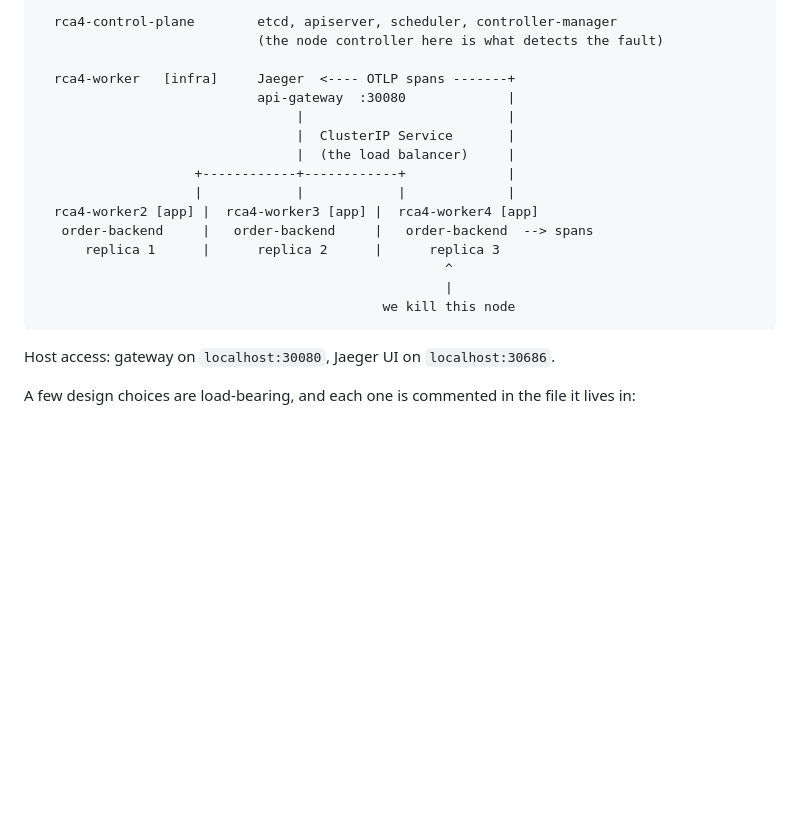
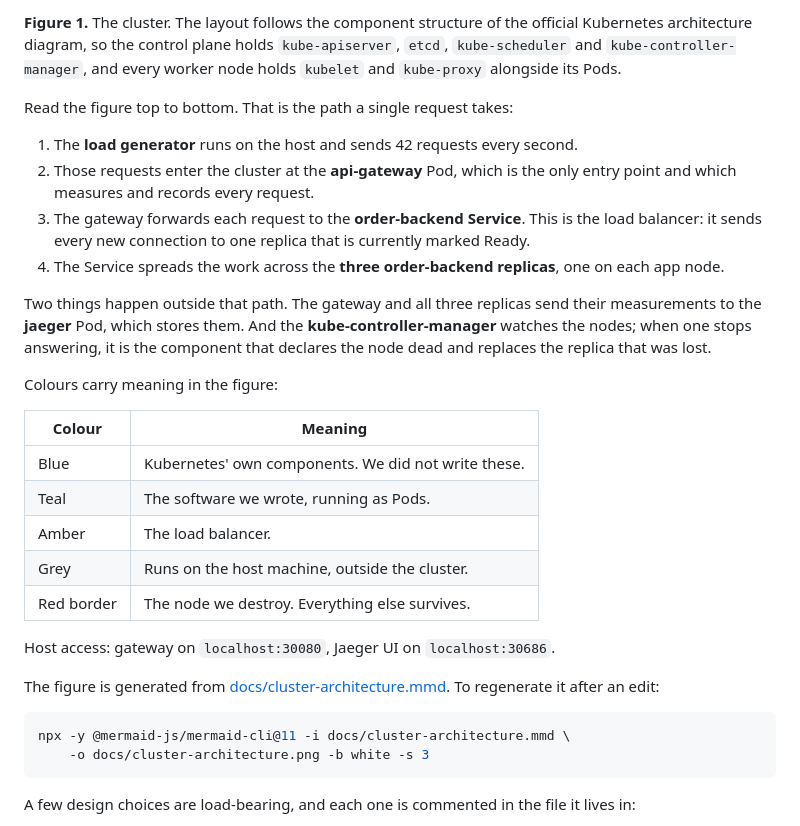
Before and after one commit to SenSeLab26/RCA-SCenario4, a Markdown page: README.md, the part around one of its changes. Rendered like a GitHub page; blank space fills up the shorter version.

````diff
--- a/README.md
+++ b/README.md
@@ -46,23 +45,45 @@ confidently routing traffic to a machine that no longer exists.
 
-  rca4-control-plane        etcd, apiserver, scheduler, controller-manager
-                            (the node controller here is what detects the fault)
+**Figure 1.** The cluster. The layout follows the component structure of the
+official Kubernetes architecture diagram, so the control plane holds
+`kube-apiserver`, `etcd`, `kube-scheduler` and `kube-controller-manager`, and
+every worker node holds `kubelet` and `kube-proxy` alongside its Pods.
 
-  rca4-worker   [infra]     Jaeger  <---- OTLP spans -------+
-                            api-gateway  :30080             |
-                                 |                          |
-                                 |  ClusterIP Service       |
-                                 |  (the load balancer)     |
-                    +------------+------------+             |
-                    |            |            |             |
-  rca4-worker2 [app] |  rca4-worker3 [app] |  rca4-worker4 [app]
-   order-backend     |   order-backend     |   order-backend  --> spans
-      replica 1      |      replica 2      |      replica 3
-                                                    ^
-                                                    |
-                                            we kill this node
-```
+Read the figure top to bottom. That is the path a single request takes:
+
+1. The **load generator** runs on the host and sends 42 requests every second.
+2. Those requests enter the cluster at the **api-gateway** Pod, which is the only
+   entry point and which measures and records every request.
+3. The gateway forwards each request to the **order-backend Service**. This is
+   the load balancer: it sends every new connection to one replica that is
+   currently marked Ready.
+4. The Service spreads the work across the **three order-backend replicas**, one
+   on each app node.
+
+Two things happen outside that path. The gateway and all three replicas send
+their measurements to the **jaeger** Pod, which stores them. And the
+**kube-controller-manager** watches the nodes; when one stops answering, it is
+the component that declares the node dead and replaces the replica that was
+lost.
+
+Colours carry meaning in the figure:
+
+| Colour | Meaning |
+| --- | --- |
+| Blue | Kubernetes' own components. We did not write these. |
+| Teal | The software we wrote, running as Pods. |
+| Amber | The load balancer. |
+| Grey | Runs on the host machine, outside the cluster. |
+| Red border | The node we destroy. Everything else survives. |
 
 Host access: gateway on `localhost:30080`, Jaeger UI on `localhost:30686`.
+
+The figure is generated from [docs/cluster-architecture.mmd](docs/cluster-architecture.mmd).
+To regenerate it after an edit:
+
+```bash
+npx -y @mermaid-js/mermaid-cli@11 -i docs/cluster-architecture.mmd \
+    -o docs/cluster-architecture.png -b white -s 3
+```
 
 A few design choices are load-bearing, and each one is commented in the file it
 lives in:
````
Also changed, not shown: other parts of README.md (+1 -2 lines).
